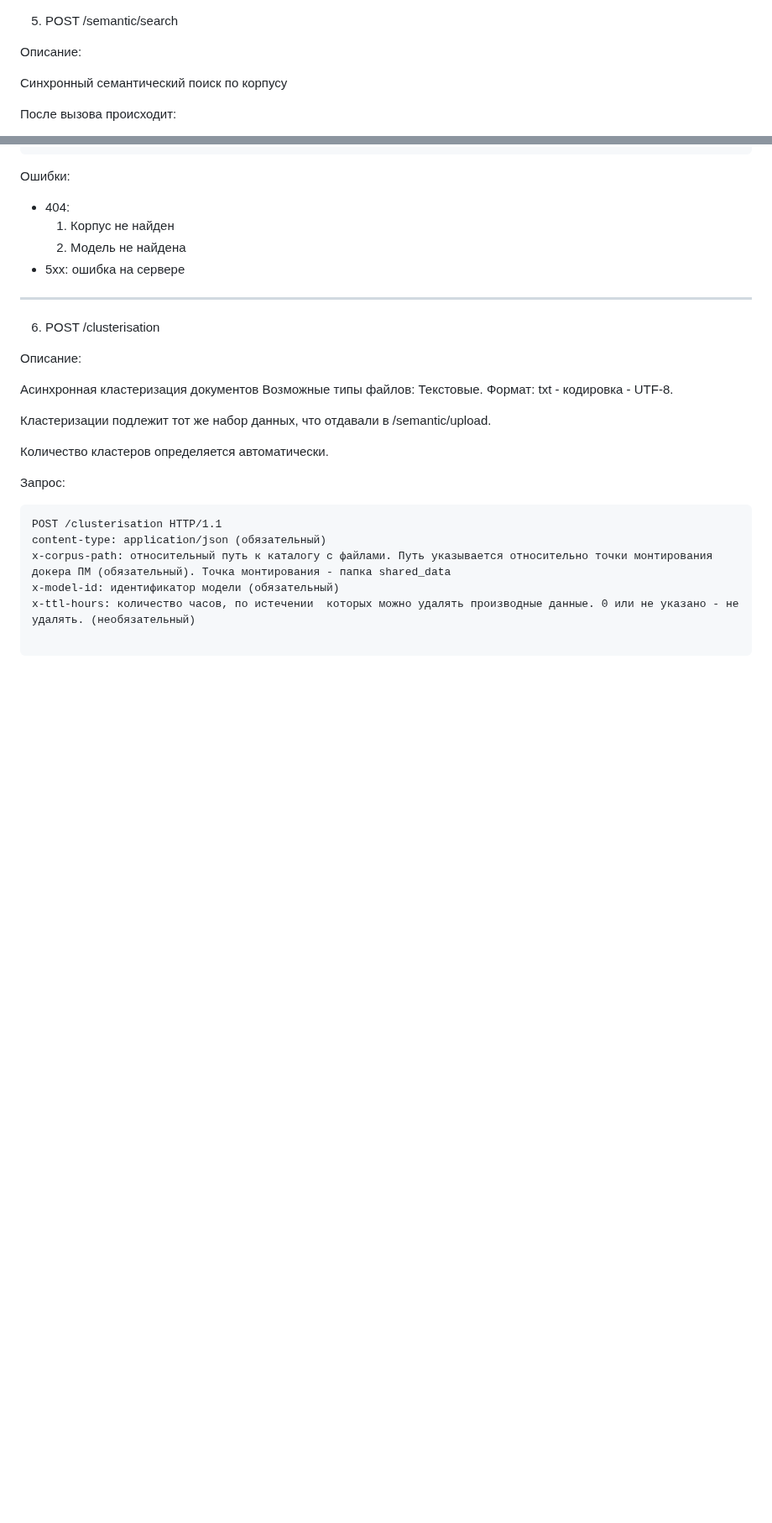
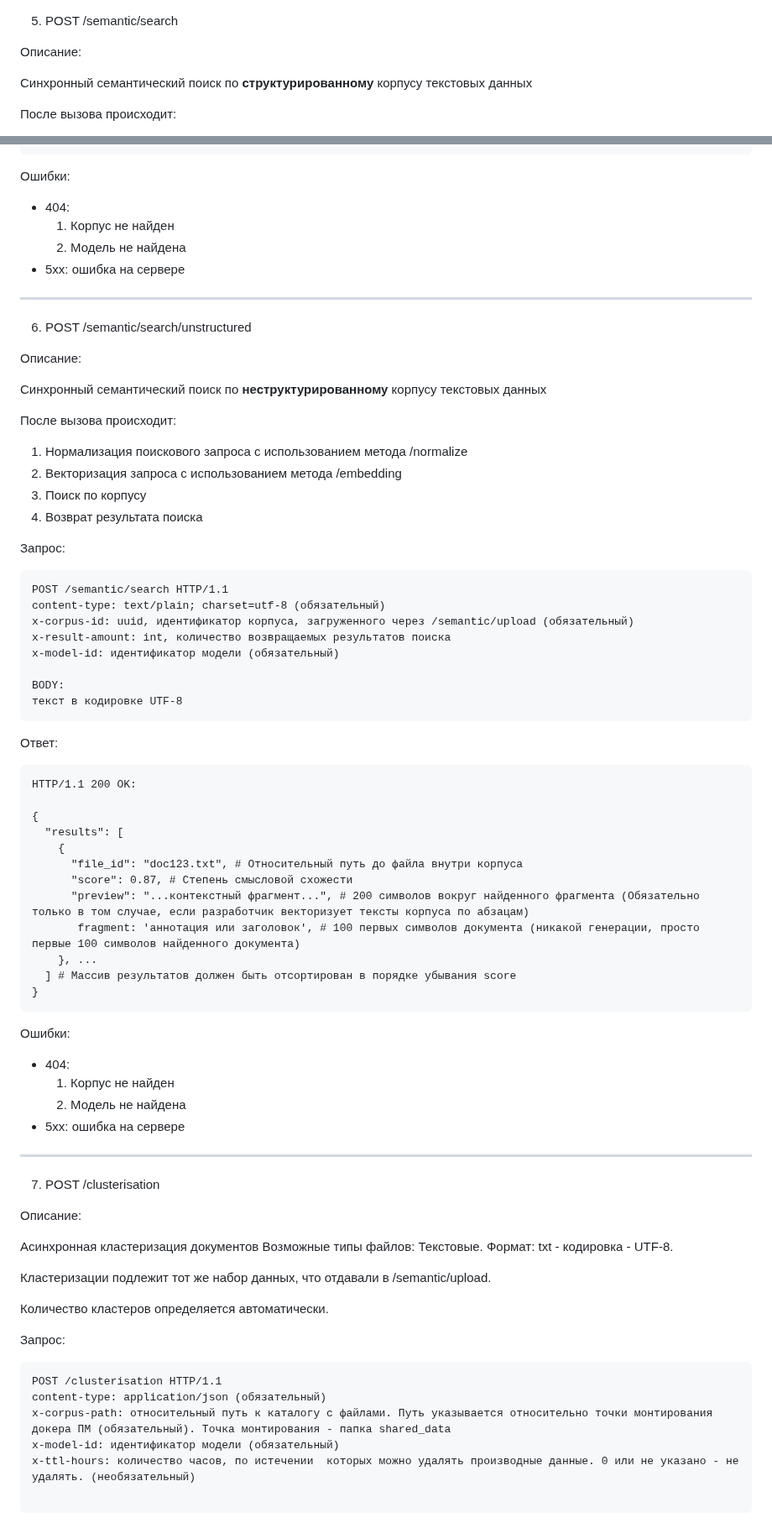
Before and after one commit to Zhilg/Dvizhenie, a Markdown page: README.md, 2 parts joined by grey strips. Shown at 84% size. Drawn GitHub-style; blank space fills up the shorter version.

````diff
--- a/README.md
+++ b/README.md
@@ -211,7 +211,7 @@ HTTP/1.1 200 OK:
 
 Описание:
 
-Синхронный семантический поиск по корпусу
+Синхронный семантический поиск по **структурированному** корпусу текстовых данных
 
 После вызова происходит:
 1. Нормализация поискового запроса с использованием метода /normalize
@@ -251,8 +251,55 @@ HTTP/1.1 200 OK:
      1. Корпус не найден
      3. Модель не найдена
 - 5xx: ошибка на сервере
+
 ---------------------------------------------------------------------------
-6. POST /clusterisation
+6. POST /semantic/search/unstructured
+
+Описание:
+
+Синхронный семантический поиск по **неструктурированному** корпусу текстовых данных
+
+После вызова происходит:
+1. Нормализация поискового запроса с использованием метода /normalize
+2. Векторизация запроса с использованием метода /embedding
+3. Поиск по корпусу
+4. Возврат результата поиска
+
+Запрос:
+```
+POST /semantic/search HTTP/1.1
+content-type: text/plain; charset=utf-8 (обязательный)
+x-corpus-id: uuid, идентификатор корпуса, загруженного через /semantic/upload (обязательный)
+x-result-amount: int, количество возвращаемых результатов поиска
+x-model-id: идентификатор модели (обязательный)
+
+BODY:
+текст в кодировке UTF-8
+```
+Ответ:
+```
+HTTP/1.1 200 OK:
+
+{
+  "results": [
+    {
+      "file_id": "doc123.txt", # Относительный путь до файла внутри корпуса
+      "score": 0.87, # Степень смысловой схожести
+      "preview": "...контекстный фрагмент...", # 200 символов вокруг найденного фрагмента (Обязательно только в том случае, если разработчик векторизует тексты корпуса по абзацам)
+       fragment: 'аннотация или заголовок', # 100 первых символов документа (никакой генерации, просто первые 100 символов найденного документа)
+    }, ...
+  ] # Массив результатов должен быть отсортирован в порядке убывания score
+}
+```
+
+Ошибки:
+- 404:
+     1. Корпус не найден
+     3. Модель не найдена
+- 5xx: ошибка на сервере
+
+---------------------------------------------------------------------------
+7. POST /clusterisation
 
 Описание:
 
````
Also changed, not shown: other parts of README.md (+4 -0 lines).
